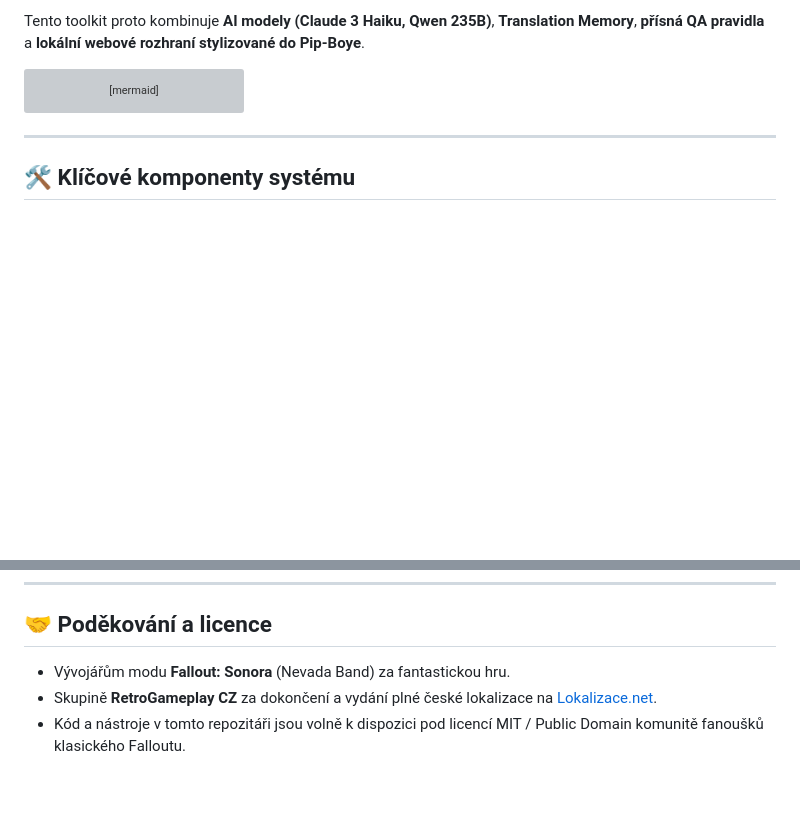
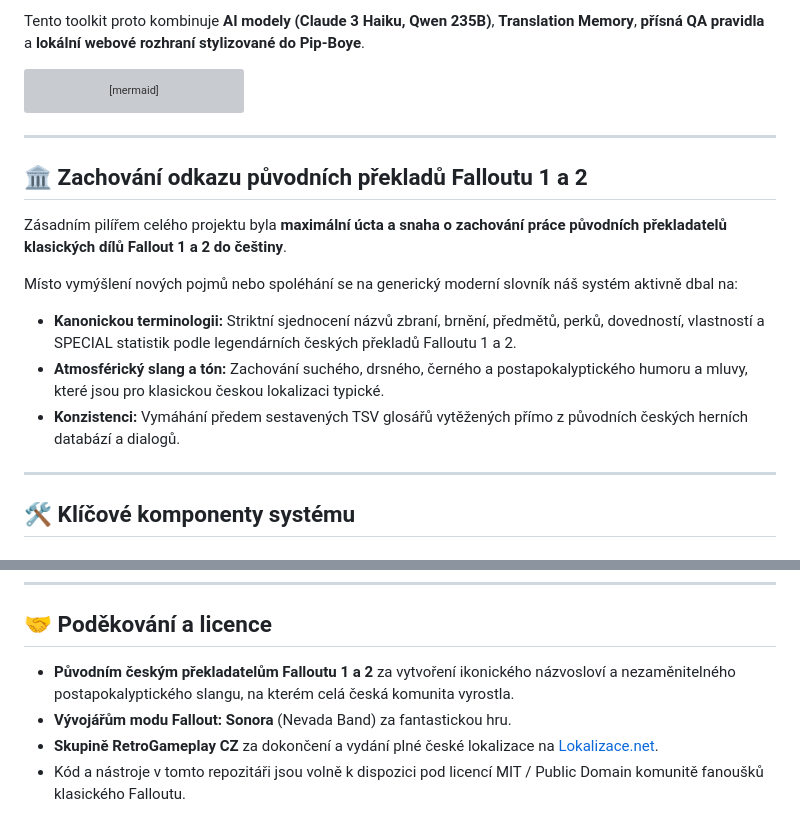
Before and after one commit to Kouputrax/fallout-sonora-cz, a Markdown page: README_CZ.md, 2 parts joined by grey strips. Drawn GitHub-style; blank space fills up the shorter version; grey boxes are pictures that could not be loaded.

````diff
--- a/README_CZ.md
+++ b/README_CZ.md
@@ -33,6 +33,17 @@ flowchart TD
     K --> L["Pip-Boy GUI (Manuální kontrola)"]
     L --> M["Import zpět do in-game .msg souborů"]
 ```
+
+---
+
+## 🏛️ Zachování odkazu původních překladů Falloutu 1 a 2
+
+Zásadním pilířem celého projektu byla **maximální úcta a snaha o zachování práce původních překladatelů klasických dílů Fallout 1 a 2 do češtiny**.
+
+Místo vymýšlení nových pojmů nebo spoléhání se na generický moderní slovník náš systém aktivně dbal na:
+* **Kanonickou terminologii:** Striktní sjednocení názvů zbraní, brnění, předmětů, perků, dovedností, vlastností a SPECIAL statistik podle legendárních českých překladů Falloutu 1 a 2.
+* **Atmosférický slang a tón:** Zachování suchého, drsného, černého a postapokalyptického humoru a mluvy, které jsou pro klasickou českou lokalizaci typické.
+* **Konzistenci:** Vymáhání předem sestavených TSV glosářů vytěžených přímo z původních českých herních databází a dialogů.
 
 ---
 
@@ -126,6 +137,7 @@ Kontroluje text na desítky specifických chyb, které AI generuje:
 ---
 
 ## 🤝 Poděkování a licence
-* Vývojářům modu **Fallout: Sonora** (Nevada Band) za fantastickou hru.
-* Skupině **RetroGameplay CZ** za dokončení a vydání plné české lokalizace na [Lokalizace.net](https://lokalizace.net).
+* **Původním českým překladatelům Falloutu 1 a 2** za vytvoření ikonického názvosloví a nezaměnitelného postapokalyptického slangu, na kterém celá česká komunita vyrostla.
+* **Vývojářům modu Fallout: Sonora** (Nevada Band) za fantastickou hru.
+* **Skupině RetroGameplay CZ** za dokončení a vydání plné české lokalizace na [Lokalizace.net](https://lokalizace.net).
 * Kód a nástroje v tomto repozitáři jsou volně k dispozici pod licencí MIT / Public Domain komunitě fanoušků klasického Falloutu.
````
Also changed, not shown: README.md (+12 -0 lines).
